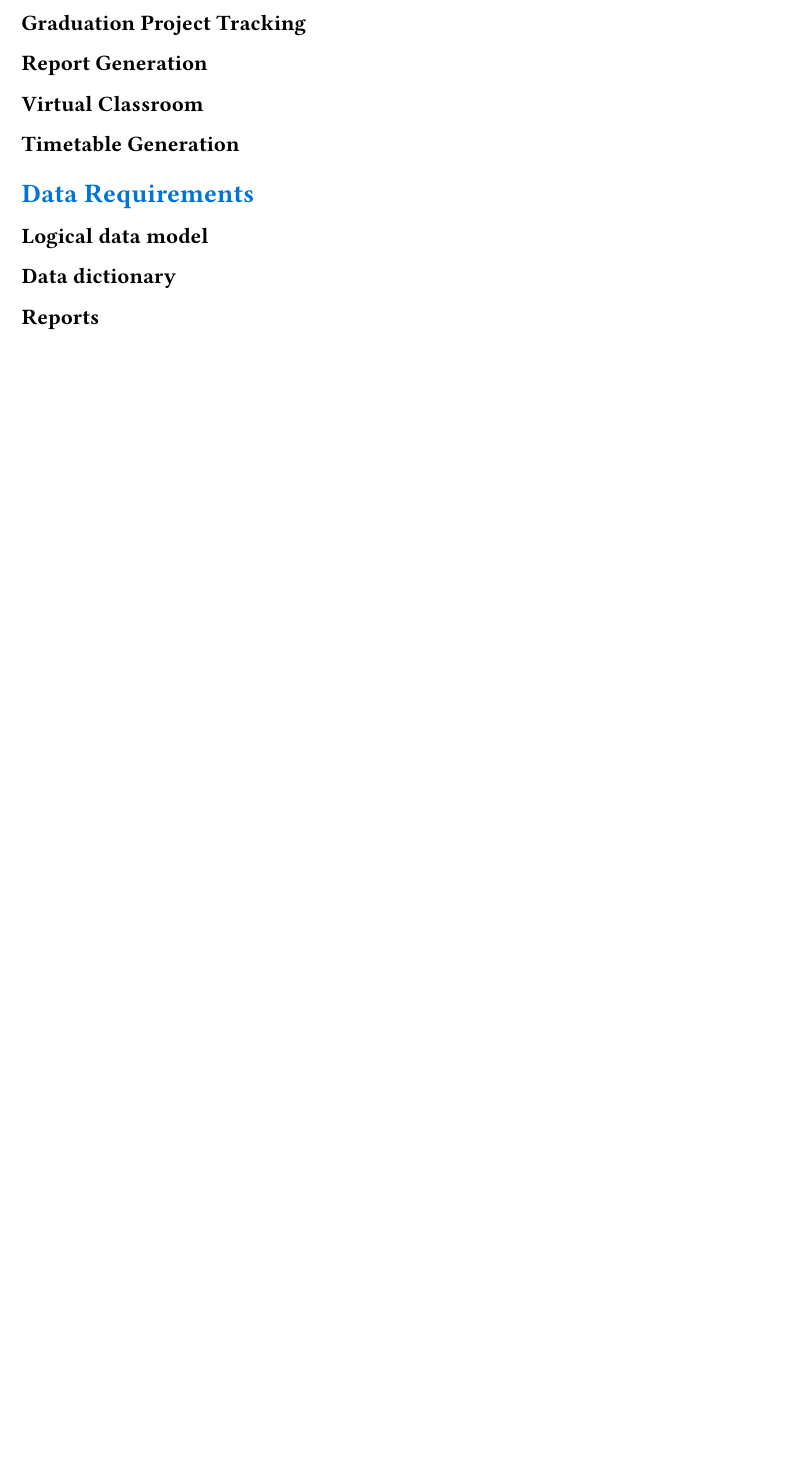
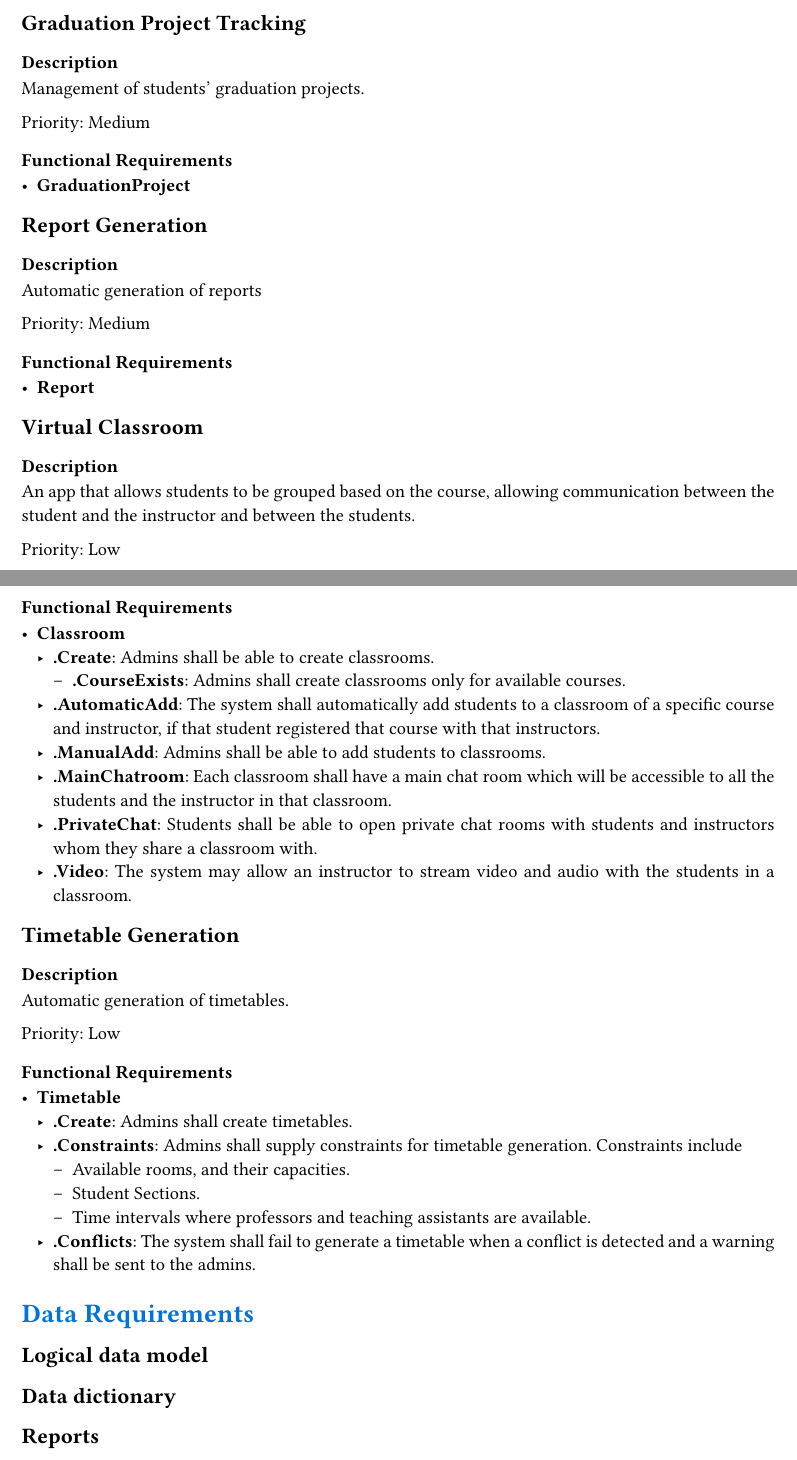
Before and after one commit to Ema-Saad/Graduation-Project-360Campus-, a Typst document (docs/main.typ, which reads docs/system_features.typ): part of page 3 of 6 before the commit and two parts of pages 4 and 5 of 8 after it, the two joined at a grey line, cut so that both start at the same text, the shorter picture padded with empty space. Compiled offline with Typst 0.15.

Commit message:
docs: initial requirements

```diff
--- a/docs/system_features.typ
+++ b/docs/system_features.typ
@@ -3,2 +32,18 @@
+Priority: High
+=== Functional Requirements
+- *Courses*
+  - .Create: Admins shall be able to create courses.
+  - .Materials: Courses shall contains materials, these materials shall be uploaded by admins.
+    - .StudentSubmit: Students may be allowed to submit materials.
 == Event Management
+=== Description
+
+Priority: High
+=== Functional Requirements
+- *Events*
+  - .Create: Admins shall be able to create events.
+  - .Register: Students with sufficient permissions shall be able to register for events.
+  - .Calender: The Website shall show a calender of upcoming events.
+
 == Attendance Tracking
+=== Description
@@ -6,4 +59,53 @@
+Priority: Medium
+=== Functional Requirements
+- *Performance*
+
 == Graduation Project Tracking
+=== Description
+Management of students' graduation projects.
+
+Priority: Medium
+=== Functional Requirements
+- *GraduationProject*
 == Report Generation
+=== Description
+Automatic generation of reports
+
+Priority: Medium
+=== Functional Requirements
+- *Report*
+
 == Virtual Classroom
+=== Description
+An app that allows students to be grouped based on the course,
+allowing communication between the student and the instructor and between the students.
+
+Priority: Low
+=== Functional Requirements
+
+- *Classroom*
+  - .Create: Admins shall be able to create classrooms.
+    - .CourseExists: Admins shall create classrooms only for available courses.
+  - .AutomaticAdd: The system shall automatically add students to a classroom of a specific course and instructor, if that student
+                   registered that course with that instructors.
+  - .ManualAdd: Admins shall be able to add students to classrooms.
+  - .MainChatroom: Each classroom shall have a main chat room which will be accessible to
+                   all the students and the instructor in that classroom.
+  - .PrivateChat: Students shall be able to open private chat rooms with students and instructors whom they share a classroom with.
+  - .Video: The system may allow an instructor to stream video and audio with the students in a classroom.
+
+
 == Timetable Generation
+=== Description
+Automatic generation of timetables.
+
+Priority: Low
+=== Functional Requirements
+- *Timetable*
+  - .Create: Admins shall create timetables.
+  - .Constraints: Admins shall supply constraints for timetable generation. Constraints include
+                  - Available rooms, and their capacities.
+                  - Student Sections. // TODO: a better name for that.
+                  - Time intervals where professors and teaching assistants are available.
+  - .Conflicts: The system shall fail to generate a timetable when a conflict is detected and a warning
+                shall be sent to the admins.
```
Also changed, not shown: docs/system_features.typ (37 more changed lines).
